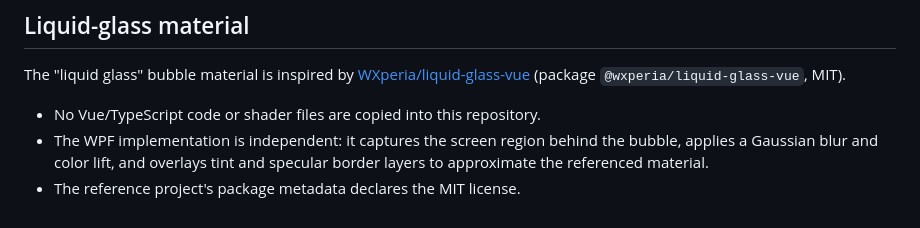
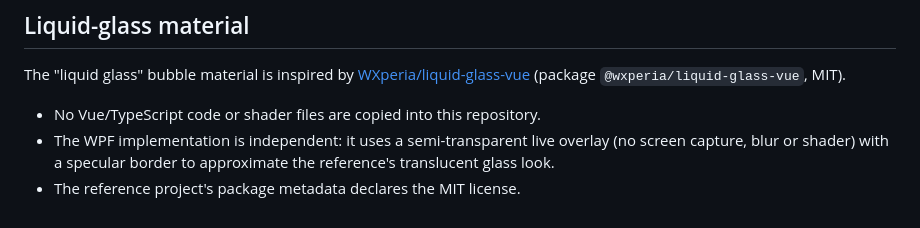
Before and after one commit to PCYBlurF/dsh-fish-buddy, a Markdown page: THIRD_PARTY_NOTICES.md, the part around the change. Drawn GitHub-style.

```diff
--- a/THIRD_PARTY_NOTICES.md
+++ b/THIRD_PARTY_NOTICES.md
@@ -42,7 +42,7 @@ The "liquid glass" bubble material is inspired by
 (package `@wxperia/liquid-glass-vue`, MIT).
 
 - No Vue/TypeScript code or shader files are copied into this repository.
-- The WPF implementation is independent: it captures the screen region behind
-the bubble, applies a Gaussian blur and color lift, and overlays tint and
-specular border layers to approximate the referenced material.
+- The WPF implementation is independent: it uses a semi-transparent live
+overlay (no screen capture, blur or shader) with a specular border to
+approximate the reference's translucent glass look.
 - The reference project's package metadata declares the MIT license.
```
Also changed, not shown: README.md (+3 -4 lines), assets/glass-noise.png (added), 2 other files.
